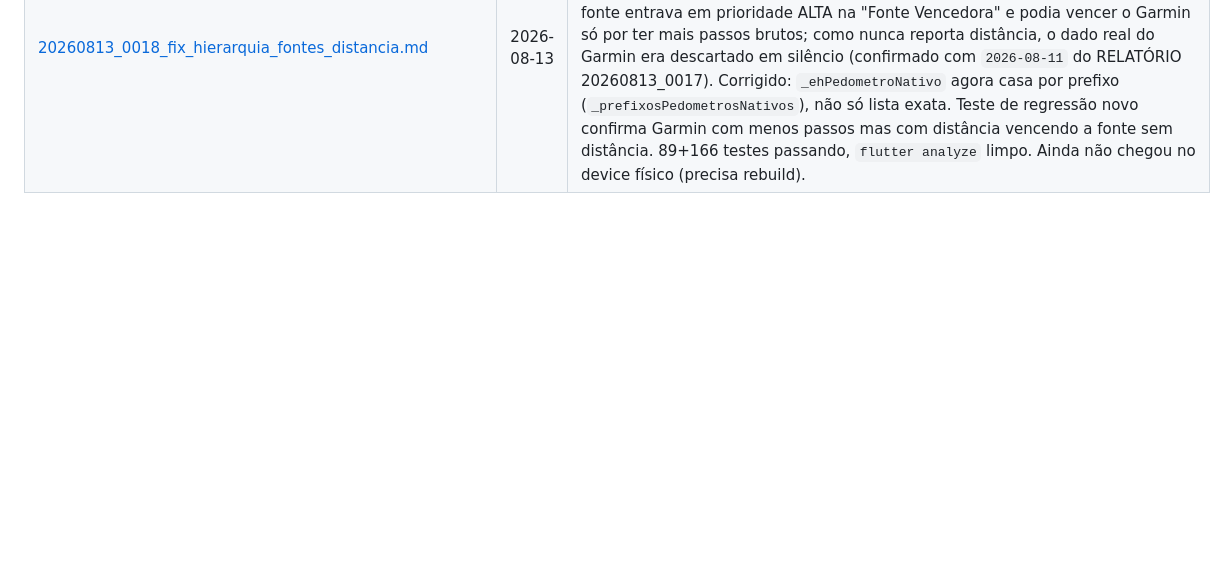
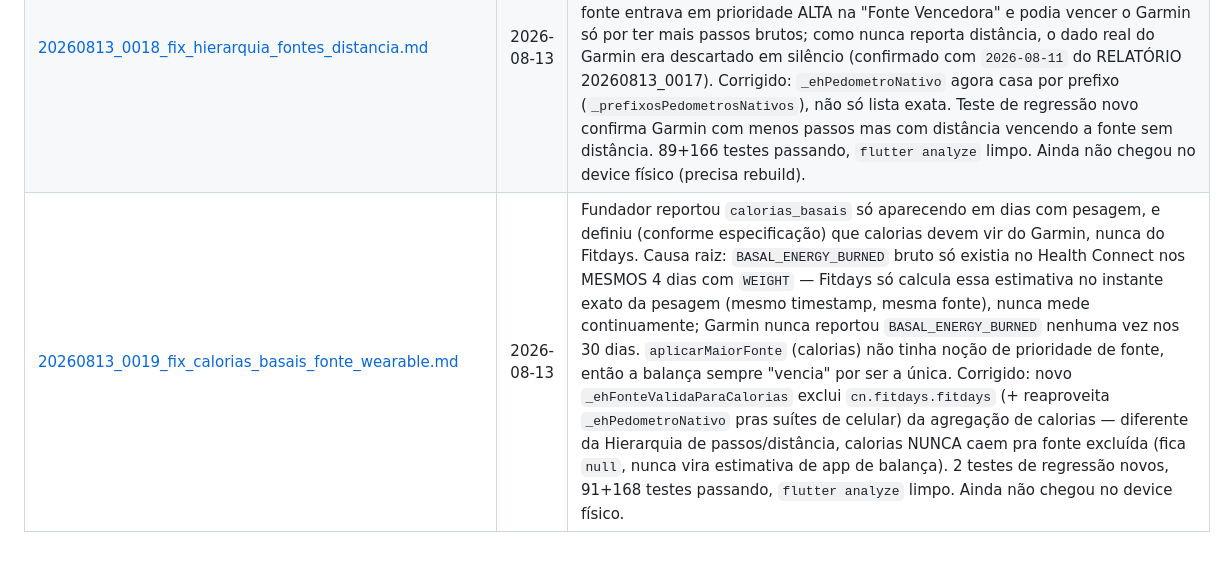
Before and after one commit to educarmo-design/projeto_secreto, a Markdown page: docs/log_dev/INDICE.md, the part around the change. Rendered like a GitHub page; blank space fills up the shorter version.

Commit message:
docs(log_dev): registra 20260813_0019_fix_calorias_basais_fonte_wearable
Co-Authored-By: Claude Sonnet 5 <noreply@anthropic.com>

```diff
--- a/docs/log_dev/INDICE.md
+++ b/docs/log_dev/INDICE.md
@@ -34,3 +34,4 @@ um relatório de fim de tarefa, um arquivo por tarefa, nomeado `AAAAMMDD_NNNN.md
 | [20260813_0016_fix_volume_diagnostico.md](20260813_0016_fix_volume_diagnostico.md) | 2026-08-13 | Fundador rodou o botão de diagnóstico (20260813_0015) num device físico e "não apareceu nada" — lido o buffer real via `adb logcat -d` (sem depender do terminal do fundador): o relatório rodou (41.446 pontos em 30 dias), mas `HEART_RATE` sozinho tem 23.437 pontos (leitura contínua, até 956/dia) e o detalhe ponto a ponto de TODO tipo, sem exceção, fazia o `debugPrint` (limitador de taxa embutido) levar 33+ minutos só pra imprimir 26 dos 30 dias. Corrigido: tipos de leitura contínua (HEART_RATE, HRV, estágios de sono) agora só imprimem contagem, nunca detalhe ponto a ponto; demais tipos ganham teto de segurança de 50 pontos detalhados. Achado bônus, não conclusivo: `2026-07-26`/`2026-07-29` (2 das 5 datas do RELATÓRIO 20260812_0013) já têm distância no Health Connect hoje, apesar do banco ter `NULL` na época — indício a favor de atraso de sincronização do Garmin. |
 | [20260813_0017_diagnostico_completo_08_10_a_08_13.md](20260813_0017_diagnostico_completo_08_10_a_08_13.md) | 2026-08-13 | `fix/distancia-fallback-sincronizacao` mesclada em `fix/imc-perfil-atleta1000` (commit `67df081`) antes da rodada. Botão de diagnóstico (20260813_0015/0016) rodado de novo num device físico, capturado via `adb logcat -d` com um reforço de ~20s de espera pós-retorno da UI (o `debugPrint` ainda tem folga de drenagem de segundos, não mais os 33+ min do bug anterior) — relatório completo do início ao fim em ~28s, cobrindo os 30 dias inteiros inclusive `08-10` a `08-13` (os dias que nunca tinham sido capturados). Resultado: **zero avisos `⚠️` de distância zerada em qualquer dia**, incluindo os 4 pedidos — todos com `DISTANCE_DELTA` presente e não-nulo. `WEIGHT`/`BODY_FAT_PERCENTAGE` só em 4 dos 30 dias, reforçando que é pesagem esporádica real, não falha de sync. Sintoma original não reproduziu nesta janela — investigação de causa-raiz sem pista nova sem uma ocorrência relatada em tempo real. |
 | [20260813_0018_fix_hierarquia_fontes_distancia.md](20260813_0018_fix_hierarquia_fontes_distancia.md) | 2026-08-13 | Causa-raiz real encontrada (fundador reportou distância ainda ausente na tela): `_pedometrosNativos` era lista EXATA (só Google Fit/Samsung Health/Apple Health) e não reconhecia `com.android.healthconnect.phone.<hash>` — o próprio Health Connect contando passos pelo acelerômetro do aparelho, sem app terceiro. Essa fonte entrava em prioridade ALTA na "Fonte Vencedora" e podia vencer o Garmin só por ter mais passos brutos; como nunca reporta distância, o dado real do Garmin era descartado em silêncio (confirmado com `2026-08-11` do RELATÓRIO 20260813_0017). Corrigido: `_ehPedometroNativo` agora casa por prefixo (`_prefixosPedometrosNativos`), não só lista exata. Teste de regressão novo confirma Garmin com menos passos mas com distância vencendo a fonte sem distância. 89+166 testes passando, `flutter analyze` limpo. Ainda não chegou no device físico (precisa rebuild). |
+| [20260813_0019_fix_calorias_basais_fonte_wearable.md](20260813_0019_fix_calorias_basais_fonte_wearable.md) | 2026-08-13 | Fundador reportou `calorias_basais` só aparecendo em dias com pesagem, e definiu (conforme especificação) que calorias devem vir do Garmin, nunca do Fitdays. Causa raiz: `BASAL_ENERGY_BURNED` bruto só existia no Health Connect nos MESMOS 4 dias com `WEIGHT` — Fitdays só calcula essa estimativa no instante exato da pesagem (mesmo timestamp, mesma fonte), nunca mede continuamente; Garmin nunca reportou `BASAL_ENERGY_BURNED` nenhuma vez nos 30 dias. `aplicarMaiorFonte` (calorias) não tinha noção de prioridade de fonte, então a balança sempre "vencia" por ser a única. Corrigido: novo `_ehFonteValidaParaCalorias` exclui `cn.fitdays.fitdays` (+ reaproveita `_ehPedometroNativo` pras suítes de celular) da agregação de calorias — diferente da Hierarquia de passos/distância, calorias NUNCA caem pra fonte excluída (fica `null`, nunca vira estimativa de app de balança). 2 testes de regressão novos, 91+168 testes passando, `flutter analyze` limpo. Ainda não chegou no device físico. |
```
Also changed, not shown: docs/log_dev/20260813_0019_fix_calorias_basais_fonte_wearable.md (added, +74 -0 lines).
